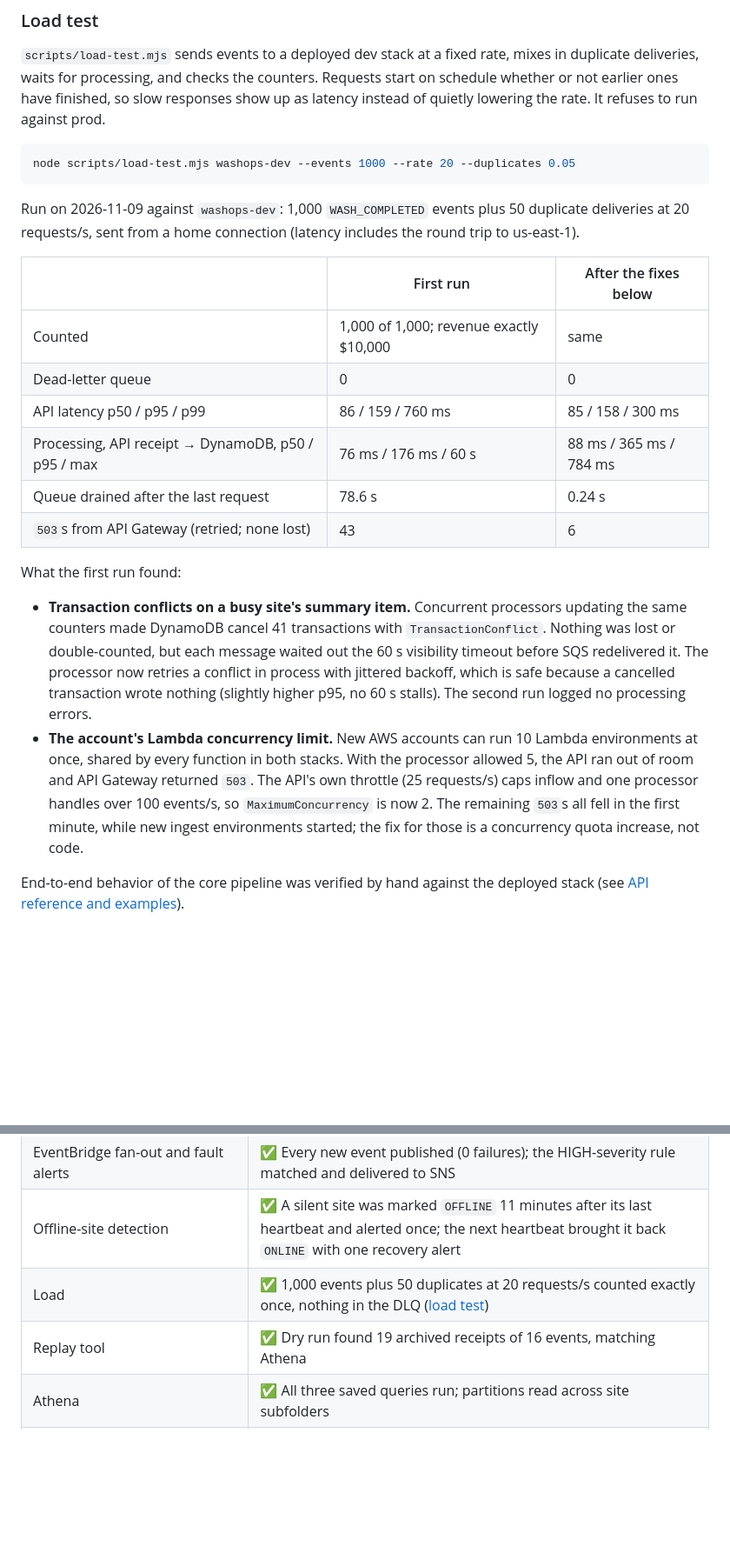
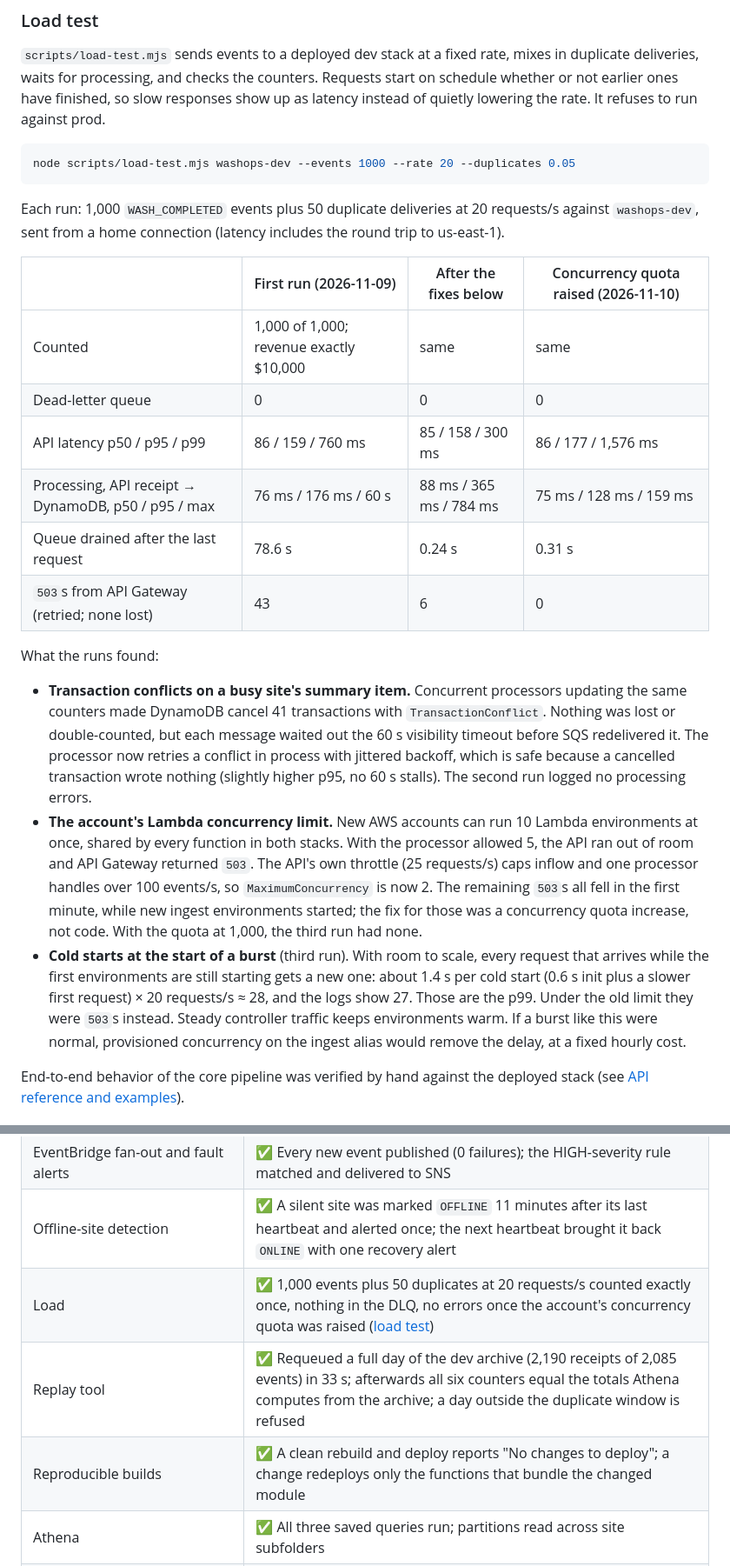
Before and after one commit to JesDiaz01/Washop-aws, a Markdown page: README.md, 2 parts joined by grey strips. Shown at 87% size. Rendered like a GitHub page; blank space fills up the shorter version.

Commit message:
Document the replay drill, archive reconciliation, and load test with the raised quota
A full-day requeue on dev took 33 s and left every counter equal to the totals Athena computes from the archive. The load test rerun with the account's concurrency quota at 1,000 had no 503s; its p99 is the cold-start burst at 20 requests/s.

````diff
--- a/README.md
+++ b/README.md
@@ -580,21 +583,22 @@ They write real data, so they run against dev, never prod. CI runs them after ev
 node scripts/load-test.mjs washops-dev --events 1000 --rate 20 --duplicates 0.05
 ```
 
-Run on 2026-11-09 against `washops-dev`: 1,000 `WASH_COMPLETED` events plus 50 duplicate deliveries at 20 requests/s, sent from a home connection (latency includes the round trip to us-east-1).
+Each run: 1,000 `WASH_COMPLETED` events plus 50 duplicate deliveries at 20 requests/s against `washops-dev`, sent from a home connection (latency includes the round trip to us-east-1).
 
-| | First run | After the fixes below |
-|---|---|---|
-| Counted | 1,000 of 1,000; revenue exactly $10,000 | same |
-| Dead-letter queue | 0 | 0 |
-| API latency p50 / p95 / p99 | 86 / 159 / 760 ms | 85 / 158 / 300 ms |
-| Processing, API receipt → DynamoDB, p50 / p95 / max | 76 ms / 176 ms / 60 s | 88 ms / 365 ms / 784 ms |
-| Queue drained after the last request | 78.6 s | 0.24 s |
-| `503`s from API Gateway (retried; none lost) | 43 | 6 |
+| | First run (2026-11-09) | After the fixes below | Concurrency quota raised (2026-11-10) |
+|---|---|---|---|
+| Counted | 1,000 of 1,000; revenue exactly $10,000 | same | same |
+| Dead-letter queue | 0 | 0 | 0 |
+| API latency p50 / p95 / p99 | 86 / 159 / 760 ms | 85 / 158 / 300 ms | 86 / 177 / 1,576 ms |
+| Processing, API receipt → DynamoDB, p50 / p95 / max | 76 ms / 176 ms / 60 s | 88 ms / 365 ms / 784 ms | 75 ms / 128 ms / 159 ms |
+| Queue drained after the last request | 78.6 s | 0.24 s | 0.31 s |
+| `503`s from API Gateway (retried; none lost) | 43 | 6 | 0 |
 
-What the first run found:
+What the runs found:
 
 - **Transaction conflicts on a busy site's summary item.** Concurrent processors updating the same counters made DynamoDB cancel 41 transactions with `TransactionConflict`. Nothing was lost or double-counted, but each message waited out the 60 s visibility timeout before SQS redelivered it. The processor now retries a conflict in process with jittered backoff, which is safe because a cancelled transaction wrote nothing (slightly higher p95, no 60 s stalls). The second run logged no processing errors.
-- **The account's Lambda concurrency limit.** New AWS accounts can run 10 Lambda environments at once, shared by every function in both stacks. With the processor allowed 5, the API ran out of room and API Gateway returned `503`. The API's own throttle (25 requests/s) caps inflow and one processor handles over 100 events/s, so `MaximumConcurrency` is now 2. The remaining `503`s all fell in the first minute, while new ingest environments started; the fix for those is a concurrency quota increase, not code.
+- **The account's Lambda concurrency limit.** New AWS accounts can run 10 Lambda environments at once, shared by every function in both stacks. With the processor allowed 5, the API ran out of room and API Gateway returned `503`. The API's own throttle (25 requests/s) caps inflow and one processor handles over 100 events/s, so `MaximumConcurrency` is now 2. The remaining `503`s all fell in the first minute, while new ingest environments started; the fix for those was a concurrency quota increase, not code. With the quota at 1,000, the third run had none.
+- **Cold starts at the start of a burst** (third run). With room to scale, every request that arrives while the first environments are still starting gets a new one: about 1.4 s per cold start (0.6 s init plus a slower first request) × 20 requests/s ≈ 28, and the logs show 27. Those are the p99. Under the old limit they were `503`s instead. Steady controller traffic keeps environments warm. If a burst like this were normal, provisioned concurrency on the ingest alias would remove the delay, at a fixed hourly cost.
 
 End-to-end behavior of the core pipeline was verified by hand against the deployed stack (see [API reference and examples](#api-reference-and-examples)).
 
@@ -629,8 +633,9 @@ Both stacks run the current release in one AWS account (us-east-1, on the AWS fr
 | Controller clock checks | ✅ `202` with a warning for a clock 2 h ahead, stored with `clockSkewSeconds`; the `controller-clock-skew` alarm fired |
 | EventBridge fan-out and fault alerts | ✅ Every new event published (0 failures); the HIGH-severity rule matched and delivered to SNS |
 | Offline-site detection | ✅ A silent site was marked `OFFLINE` 11 minutes after its last heartbeat and alerted once; the next heartbeat brought it back `ONLINE` with one recovery alert |
-| Load | ✅ 1,000 events plus 50 duplicates at 20 requests/s counted exactly once, nothing in the DLQ ([load test](#load-test)) |
-| Replay tool | ✅ Dry run found 19 archived receipts of 16 events, matching Athena |
+| Load | ✅ 1,000 events plus 50 duplicates at 20 requests/s counted exactly once, nothing in the DLQ, no errors once the account's concurrency quota was raised ([load test](#load-test)) |
+| Replay tool | ✅ Requeued a full day of the dev archive (2,190 receipts of 2,085 events) in 33 s; afterwards all six counters equal the totals Athena computes from the archive; a day outside the duplicate window is refused |
+| Reproducible builds | ✅ A clean rebuild and deploy reports "No changes to deploy"; a change redeploys only the functions that bundle the changed module |
 | Athena | ✅ All three saved queries run; partitions read across site subfolders |
 | Observability | ✅ X-Ray traces for every function, processor traces linked to the ingest request; custom EMF metrics; 10-widget CloudWatch dashboard; alarms stay `OK` under normal traffic |
 | Operations web dashboard | ✅ Signed in through Cognito's hosted UI in a headless browser and loaded live data (the screenshot above); served by CloudFront with CSP/HSTS headers from a private bucket (direct access `403`) |
````
Also changed, not shown: other parts of README.md (+9 -6 lines).
